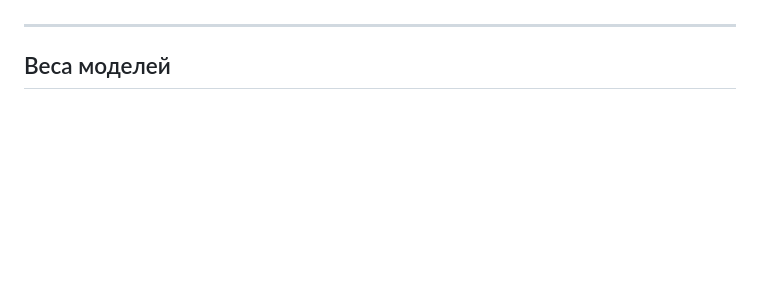
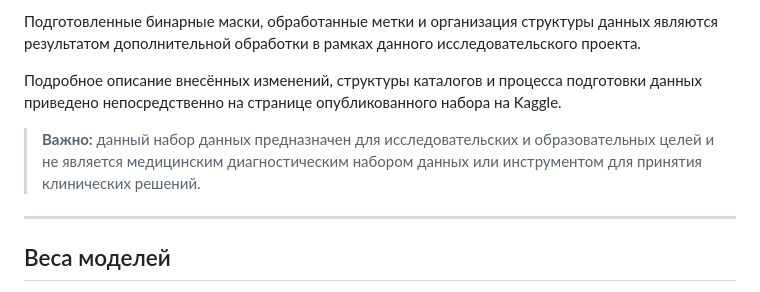
Before and after one commit to aklnrn/brain-ct-stroke-analysis, a Markdown page: README.md, the part around one of its changes. GitHub-like rendering; blank space fills up the shorter version.

```diff
--- a/README.md
+++ b/README.md
@@ -575,3 +630,8 @@ cascade_system/
+Подготовленные бинарные маски, обработанные метки и организация структуры данных являются результатом дополнительной обработки в рамках данного исследовательского проекта.
+
+Подробное описание внесённых изменений, структуры каталогов и процесса подготовки данных приведено непосредственно на странице опубликованного набора на Kaggle.
+
+> **Важно:** данный набор данных предназначен для исследовательских и образовательных целей и не является медицинским диагностическим набором данных или инструментом для принятия клинических решений.
 
 ---
 
```
Also changed, not shown: other parts of README.md (+62 -7 lines).
